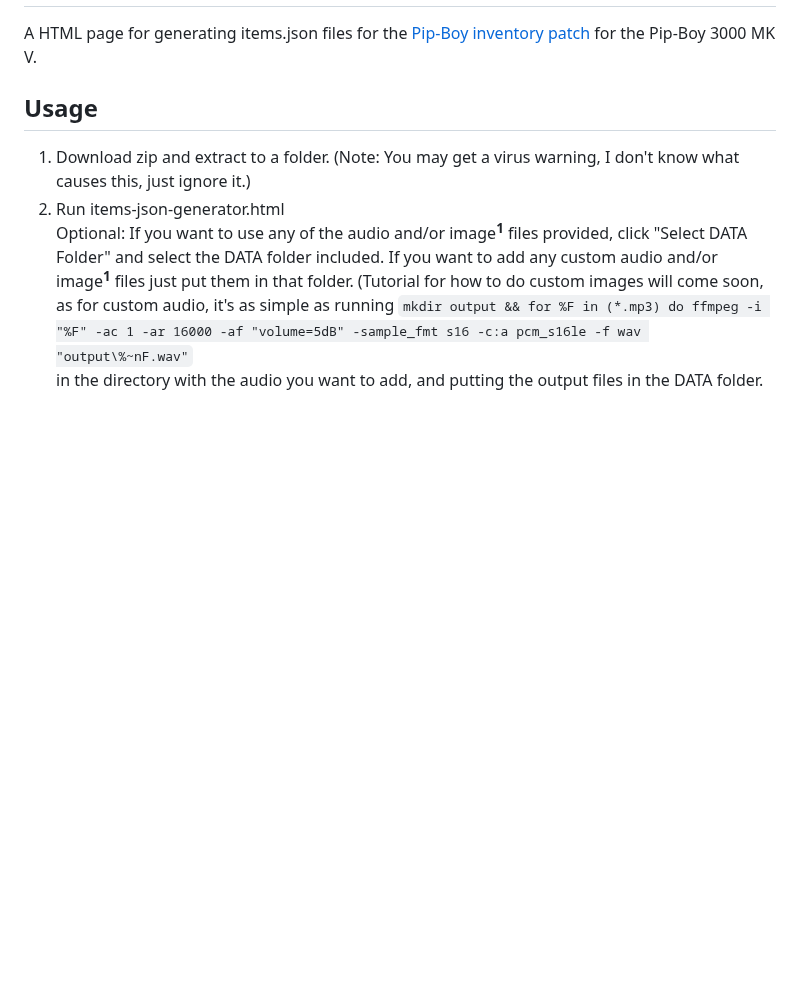
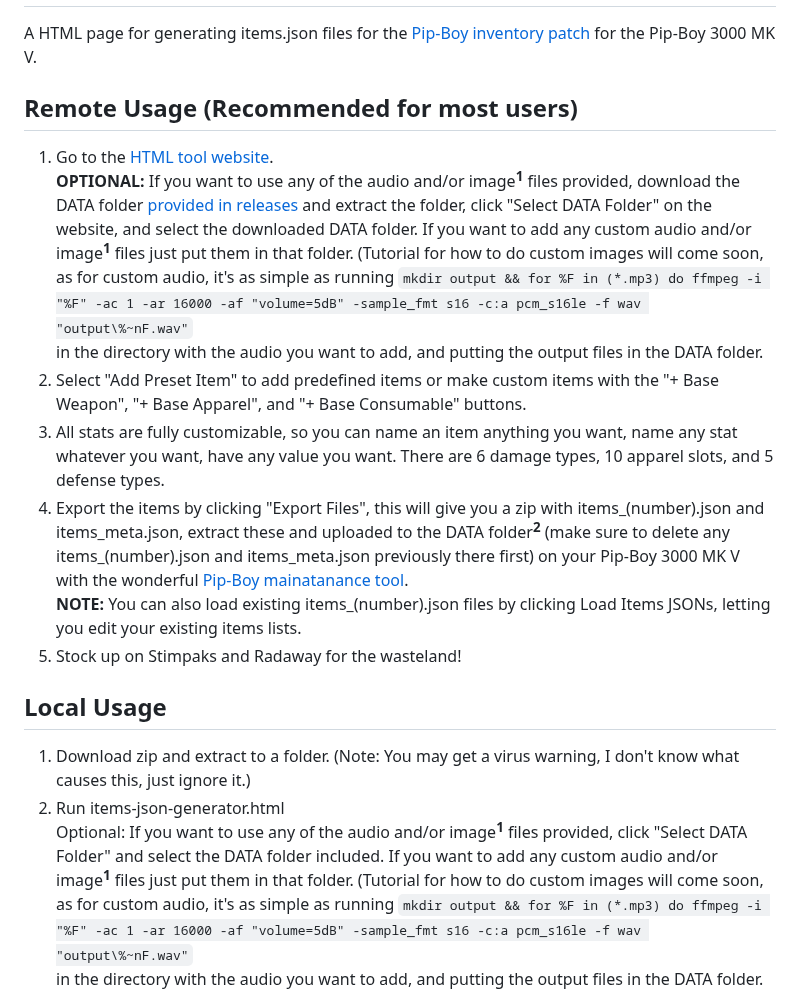
Before and after one commit to AidanLeeCalamera/Pip-Boy-Inventory-JSON-Generator, a Markdown page: README.md, the part around the change. Drawn GitHub-style; blank space fills up the shorter version.

```diff
--- a/README.md
+++ b/README.md
@@ -1,7 +1,19 @@
 # Pip-Boy-Inventory-JSON-Generator
 A HTML page for generating items.json files for the [Pip-Boy inventory patch](https://github.com/AidanLeeCalamera/Pip-Boy-Inventory-Patch) for the Pip-Boy 3000 MK V.
 
-## Usage
+## Remote Usage (Recommended for most users)
+1. Go to the [HTML tool website](https://aidanslab.github.io/Pip-Boy-Inventory-JSON-Generator/index.html).<BR/>
+   **OPTIONAL:** If you want to use any of the audio and/or image<sup>**1**</sup> files provided, download the DATA folder [provided in releases](https://github.com/AidansLab/Pip-Boy-Inventory-JSON-Generator/releases/tag/DATA) and extract the folder, click "Select DATA Folder" on the website, and select the downloaded DATA folder. If you want to add any custom audio and/or image<sup>**1**</sup> files just put them in that folder. (Tutorial for how to do custom images will come soon, as for custom audio, it's as simple as running
+   `mkdir output && for %F in (*.mp3) do ffmpeg -i "%F" -ac 1 -ar 16000 -af "volume=5dB" -sample_fmt s16 -c:a pcm_s16le -f wav "output\%~nF.wav"`
+   in the directory with the audio you want to add, and putting the output files in the DATA folder.
+2. Select "Add Preset Item" to add predefined items or make custom items with the "+ Base Weapon", "+ Base Apparel", and "+ Base Consumable" buttons.
+3. All stats are fully customizable, so you can name an item anything you want, name any stat whatever you want, have any value you want. There are 6 damage types, 10 apparel slots, and 5 defense types.
+4. Export the items by clicking "Export Files", this will give you a zip with items_(number).json and items_meta.json, extract these and uploaded to the DATA folder<sup>**2**</sup> (make sure to delete any items_(number).json and items_meta.json previously there first) on your Pip-Boy 3000 MK V with the wonderful [Pip-Boy mainatanance tool](https://pip-boy.com/3000-mk-v/maintenance).
+   **NOTE:** You can also load existing items_(number).json files by clicking Load Items JSONs, letting you edit your existing items lists.
+5. Stock up on Stimpaks and Radaway for the wasteland!
+
+
+## Local Usage
 1. Download zip and extract to a folder. (Note: You may get a virus warning, I don't know what causes this, just ignore it.)
 2. Run items-json-generator.html
    Optional: If you want to use any of the audio and/or image<sup>**1**</sup> files provided, click "Select DATA Folder" and select the DATA folder included. If you want to add any custom audio and/or image<sup>**1**</sup> files just put them in that folder. (Tutorial for how to do custom images will come soon, as for custom audio, it's as simple as running
```
